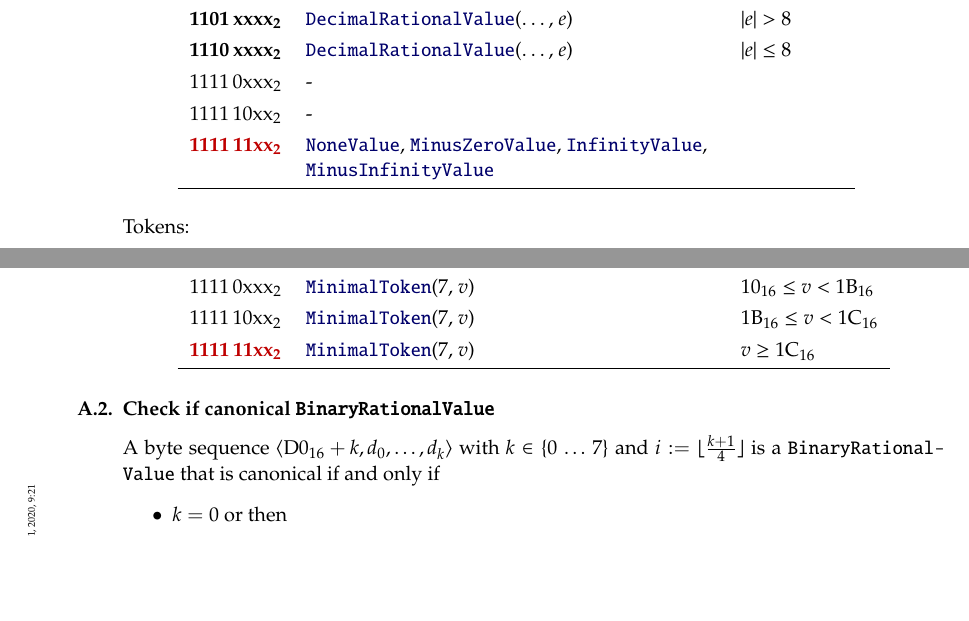
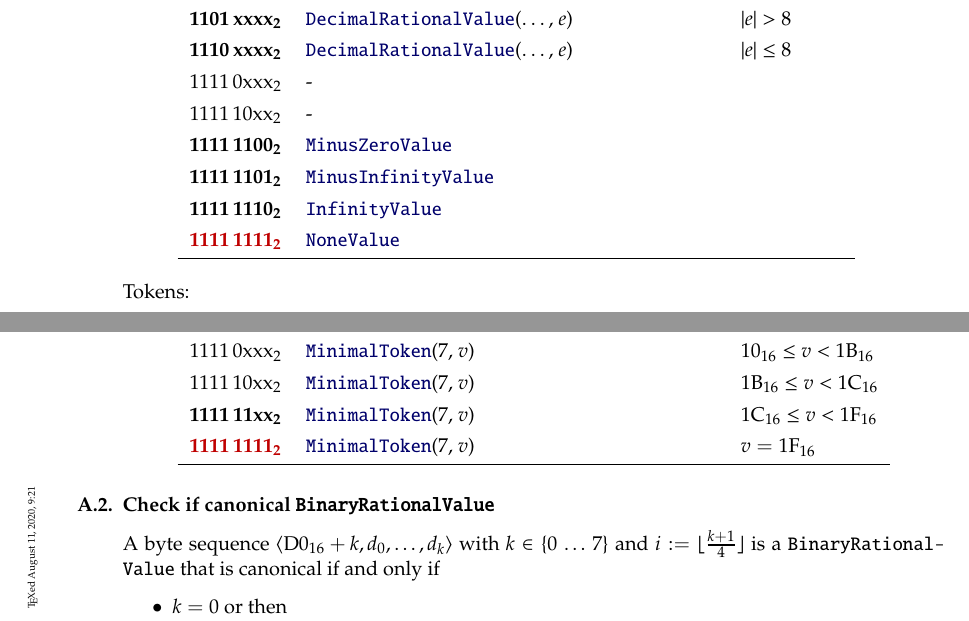
Before and after one commit to dlu-ch/dbor-spec, a LaTeX document (doc/dbor.tex, which reads doc/dbor-implementation.tex): two parts of page 16 of 17, joined at a grey line, cut so that both start at the same text, the shorter picture padded with empty space. Compiled offline with pdfLaTeX; a LaTeX package or settings file that is missing is left out.

Commit message:
Fix colour code of NumberlikeValue in overview table

```diff
--- a/doc/dbor-implementation.tex
+++ b/doc/dbor-implementation.tex
@@ -47,8 +47,14 @@ Values:\nolinebreak
             & - \\
         \BinNumber{1111\,10xx}
             & - \\
-        \DborFirstByteBin\DborNoneValueColour{1111\,11xx}
-            & \DborNoneValue*, \DborMinusZeroValue*, \DborInfinityValue*, \DborMinusInfinityValue* \\
+        \DborFirstByteBin\DborNumberlikeValueColour{1111\,1100}
+            & \DborMinusZeroValue* \\
+        \DborFirstByteBin\DborNumberlikeValueColour{1111\,1101}
+            & \DborMinusInfinityValue* \\
+        \DborFirstByteBin\DborNumberlikeValueColour{1111\,1110}
+            & \DborInfinityValue* \\
+        \DborFirstByteBin\DborNoneValueColour{1111\,1111}
+            & \DborNoneValue* \\
         \bottomrule
     \end{tabular}
 \end{quote}
@@ -93,9 +99,12 @@ Tokens:\nolinebreak
         \BinNumber{1111\,10xx}
             & \DborMinimalToken*($7$, $v$)
             & \HexNumber{1B} \le v < \HexNumber{1C} \\
-        \DborFirstByteBin\DborNoneValueColour{1111\,11xx}
+        \DborFirstByteBin\DborNumberlikeValueColour{1111\,11xx}
             & \DborMinimalToken*($7$, $v$)
-            & v \ge \HexNumber{1C} \\
+            & \HexNumber{1C} \le v < \HexNumber{1F} \\
+        \DborFirstByteBin\DborNoneValueColour{1111\,1111}
+            & \DborMinimalToken*($7$, $v$)
+            & v = \HexNumber{1F} \\
         \bottomrule
     \end{tabular}
 \end{quote}
```
